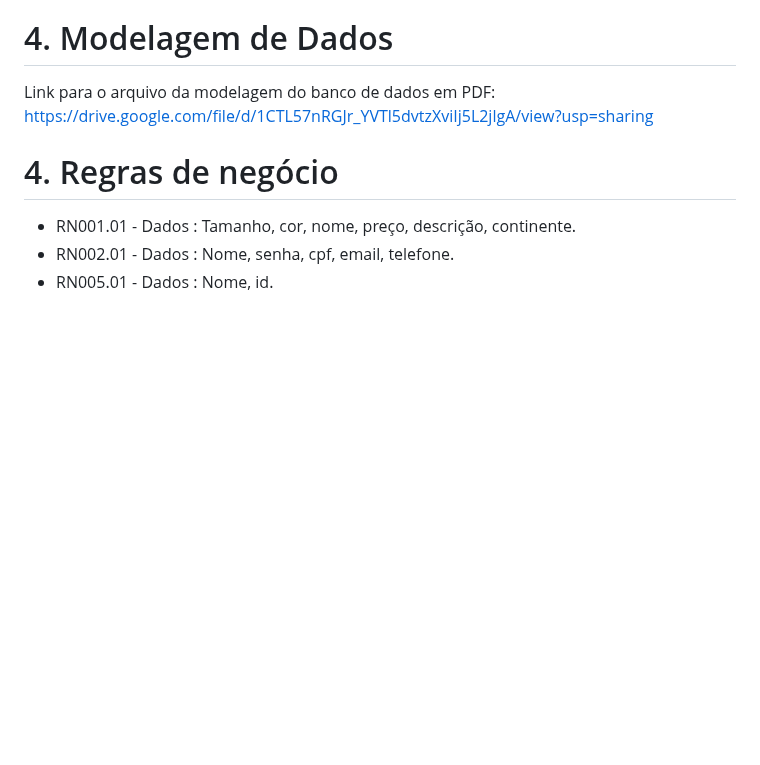
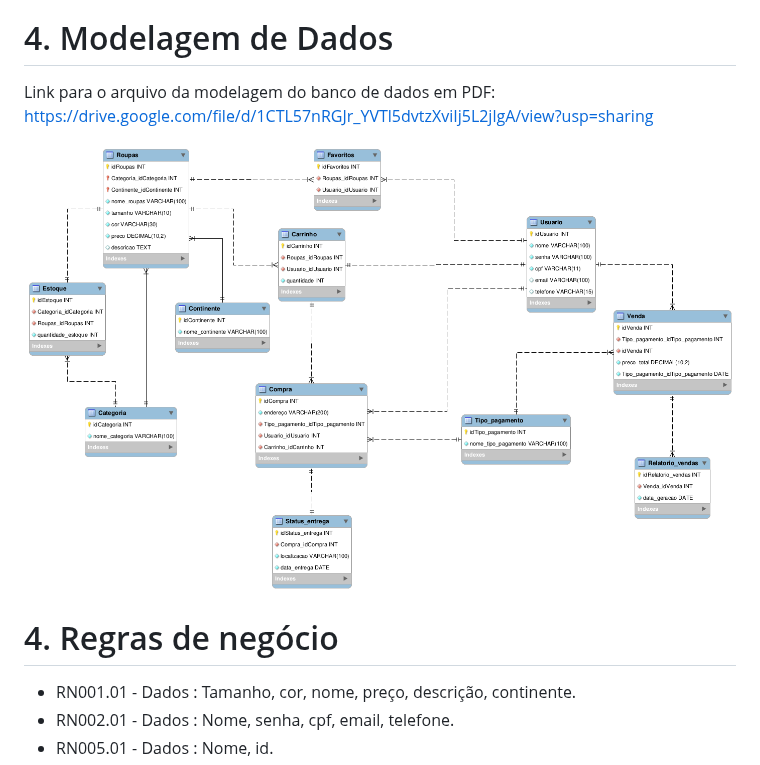
Before and after one commit to agathahelena/PI_Atelier-A.Y., a Markdown page: README.md, the part around the change. Rendered like a GitHub page; pictures changed too: img/modelagem-BD.png (added); blank space fills up the shorter version.

Commit message:
Feat : Modelagem adicionada

```diff
--- a/README.md
+++ b/README.md
@@ -43,6 +43,8 @@ De forma geral, o software permitirá o cadastro e autenticação de usuários,
 # 4. Modelagem de Dados
 
 Link para o arquivo da modelagem do banco de dados em PDF: https://drive.google.com/file/d/1CTL57nRGJr_YVTl5dvtzXviIj5L2jlgA/view?usp=sharing
+
+![Diagrama de Caso de Uso](img/modelagem-BD.png "Diagrama de Caso de Uso")
 
 # 4. Regras de negócio
 - RN001.01 - Dados : Tamanho, cor, nome, preço, descrição, continente.
```
